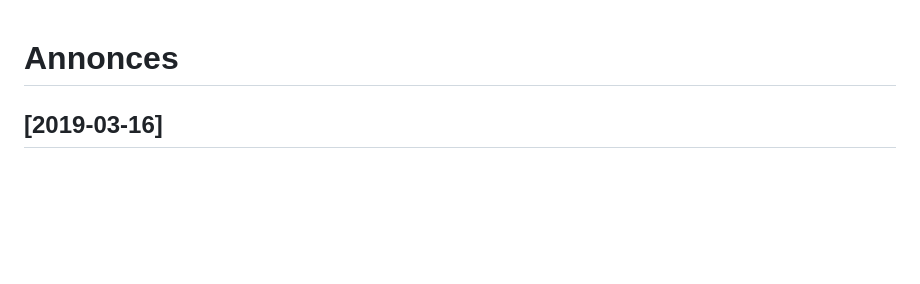
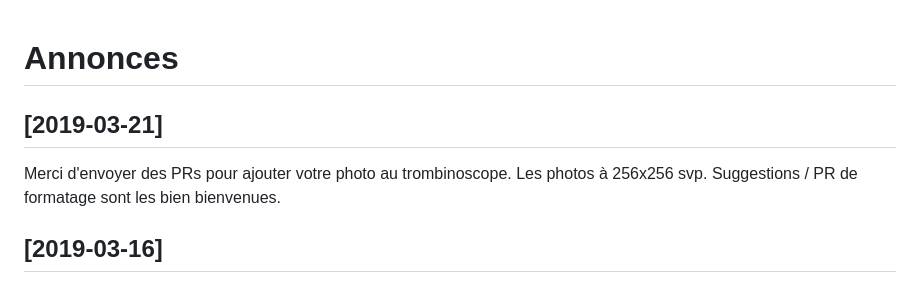
Before and after one commit to ynov-ml/ML-2019, a Markdown page: ANNOUNCEMENTS.md, the part around the change. Rendered like a GitHub page; blank space fills up the shorter version.

Commit message:
Add trombinoscope

```diff
--- a/ANNOUNCEMENTS.md
+++ b/ANNOUNCEMENTS.md
@@ -1,4 +1,11 @@
 # Annonces
+
+## [2019-03-21]
+
+Merci d'envoyer des PRs pour ajouter votre photo au trombinoscope.
+Les photos à 256x256 svp.  Suggestions / PR de formatage sont les bien
+bienvenues.
+
 
 ## [2019-03-16]
 
```
Also changed, not shown: TROMBINOSCOPE.md (added, +5 -0 lines), images/jeff.png (added).
